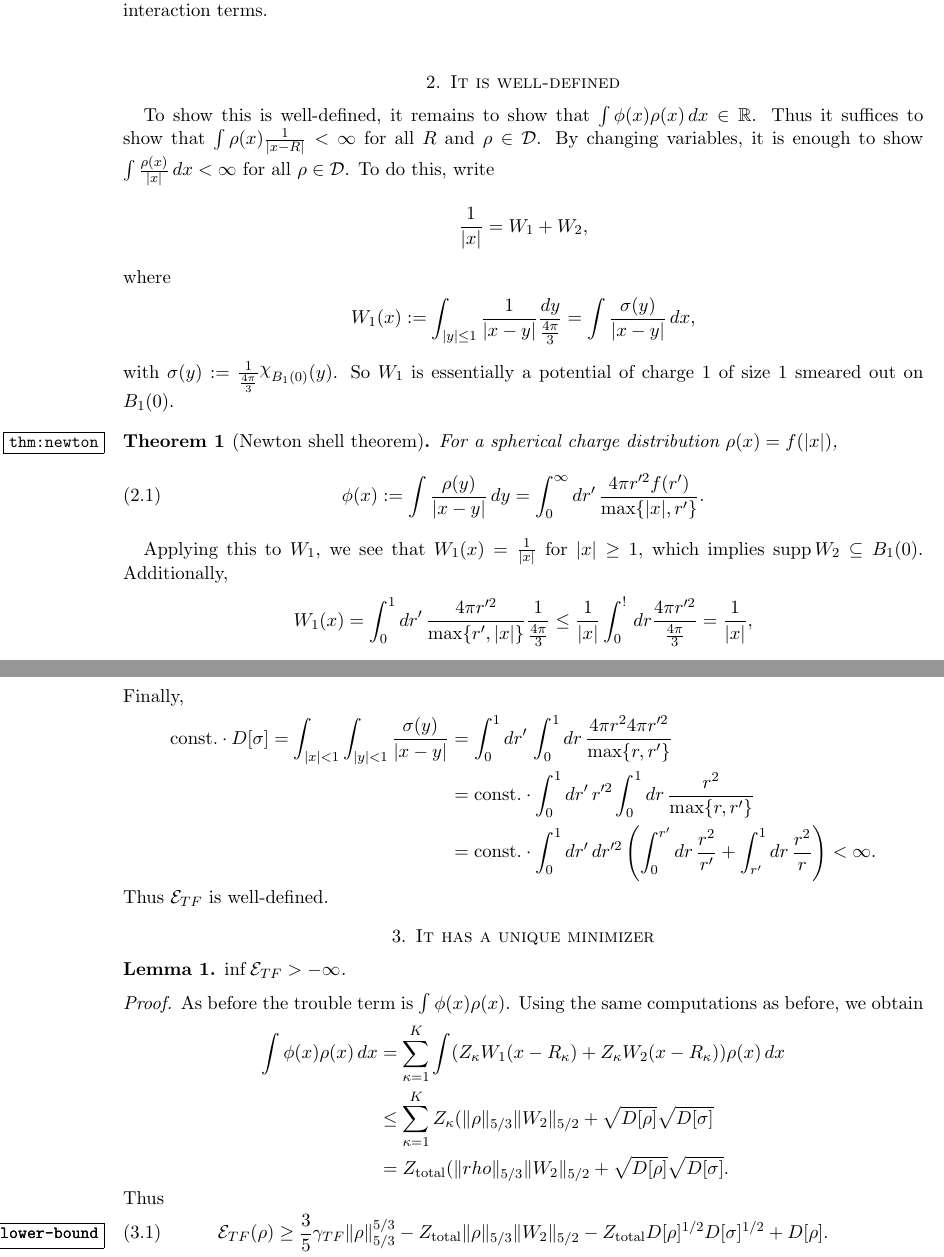
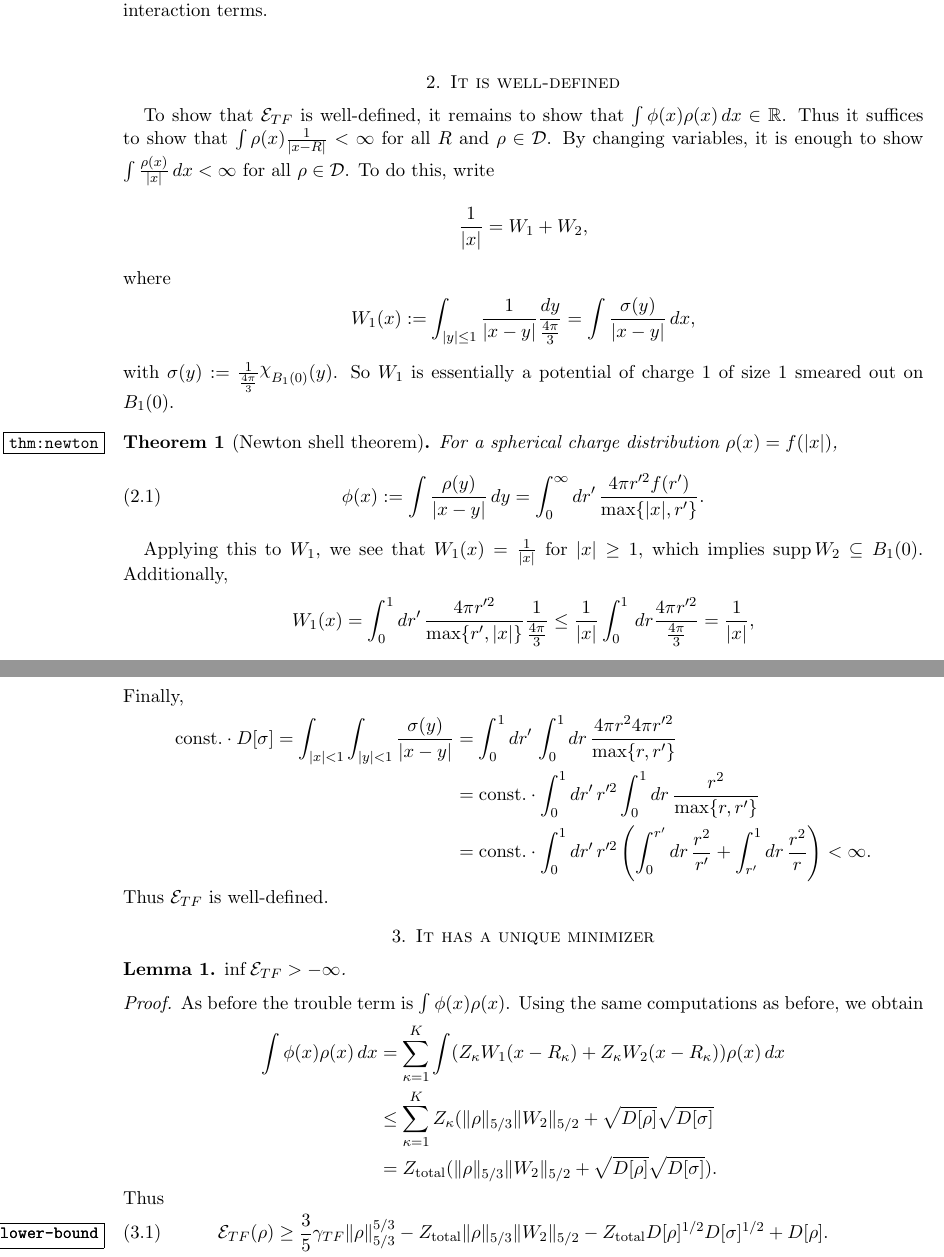
Before and after one commit to panaviatornado/mqmnotes, a LaTeX paper (tf.tex): two parts of pages 2 and 3 of 10, joined at a grey line, cut so that both start at the same text. Compiled offline with pdfLaTeX.

Commit message:
fixed some typos

```diff
--- a/tf.tex
+++ b/tf.tex
@@ -161,7 +161,7 @@ In the non-free case, Thomas-Fermi assumes that the fermions are locally free. S
 
 
 \section{It is well-defined}
-To show this is well-defined, it remains to show that $\int\phi(x)\rho(x)\,dx\in\R$. Thus it suffices to show that $\int \rho(x)\frac{1}{|x-R|}<\infty$ for all $R$ and $\rho\in\mathcal{D}$. By changing variables, it is enough to show $\int\frac{\rho(x)}{|x|}\,dx<\infty$ for all $\rho\in\mathcal{D}$. To do this, write
+To show that $\mathcal{E}_{TF}$ is well-defined, it remains to show that $\int\phi(x)\rho(x)\,dx\in\R$. Thus it suffices to show that $\int \rho(x)\frac{1}{|x-R|}<\infty$ for all $R$ and $\rho\in\mathcal{D}$. By changing variables, it is enough to show $\int\frac{\rho(x)}{|x|}\,dx<\infty$ for all $\rho\in\mathcal{D}$. To do this, write
 \[
 \frac{1}{|x|}=W_1+W_2,
 \]
@@ -178,7 +178,7 @@ For a spherical charge distribution $\rho(x)=f(|x|)$,
 \end{thm}
 Applying this to $W_1$, we see that $W_1(x)=\frac{1}{|x|}$ for $|x|\ge1$, which implies $\operatorname{supp}W_2\subseteq B_1(0)$.  Additionally,
 \[
-W_1(x)=\int_0^1dr'\,\frac{4\pi r'^2}{\max\{r',|x|\}}\frac{1}{\frac{4\pi}{3}}\le\frac{1}{|x|}\int_0^!\,dr\frac{4\pi r'^2}{\frac{4\pi}{3}}=\frac{1}{|x|},
+W_1(x)=\int_0^1dr'\,\frac{4\pi r'^2}{\max\{r',|x|\}}\frac{1}{\frac{4\pi}{3}}\le\frac{1}{|x|}\int_0^1\,dr\frac{4\pi r'^2}{\frac{4\pi}{3}}=\frac{1}{|x|},
 \]
 so $W_2(x)\ge0$.
 Then writing
@@ -199,7 +199,7 @@ Finally,
 \begin{align*}
 \text{const.}\cdot D[\sigma]=\int_{|x|<1}\int_{|y|<1}\frac{\sigma(y)}{|x-y|}&=\int_0^1 dr'\,\int_0^1 dr\,\frac{4\pi r^24\pi r'^2}{\max\{r,r'\}}\\
 &=\text{const.}\cdot\int_0^1 dr'\,r'^2\int_0^1 dr\,\frac{r^2}{\max\{r,r'\}}\\
-&=\text{const.}\cdot\int_0^1 dr'\,dr'^2\left(\int_0^{r'}dr\,\frac{r^2}{r'}+\int_{r'}^1 dr\,\frac{r^2}{r}\right)<\infty.
+&=\text{const.}\cdot\int_0^1 dr'\,r'^2\left(\int_0^{r'}dr\,\frac{r^2}{r'}+\int_{r'}^1 dr\,\frac{r^2}{r}\right)<\infty.
 \end{align*}
 Thus $\mathcal{E}_{TF}$ is well-defined.
 
@@ -212,7 +212,7 @@ As before the trouble term is $\int \phi(x)\rho(x)$. Using the same computations
 \begin{align*}
 \int \phi(x)\rho(x)\,dx&=\sum_{\kappa=1}^{K}\int(Z_\kappa W_1(x-R_\kappa)+Z_\kappa W_2(x-R_\kappa))\rho(x)\,dx\\
 &\le\sum_{\kappa=1}^K Z_\kappa(\|\rho\|_{5/3}\|W_2\|_{5/2}+\sqrt{D[\rho]}\sqrt{D[\sigma]}\\
-&=Z_\text{total}(\|rho\|_{5/3}\|W_2\|_{5/2}+\sqrt{D[\rho]}\sqrt{D[\sigma]}.
+&=Z_\text{total}(\|\rho\|_{5/3}\|W_2\|_{5/2}+\sqrt{D[\rho]}\sqrt{D[\sigma]}).
 \end{align*}
 Thus
 \begin{equation}\label{eqn:ETF-lower-bound}
```
Also changed, not shown: stability_hf.tex (+5 -5 lines), tf.tex (6 more changed lines).
